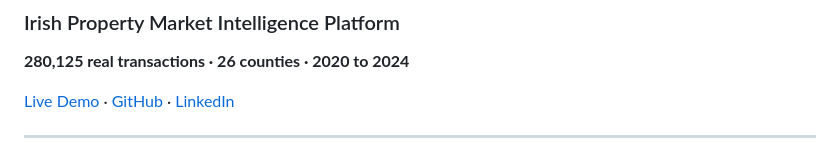
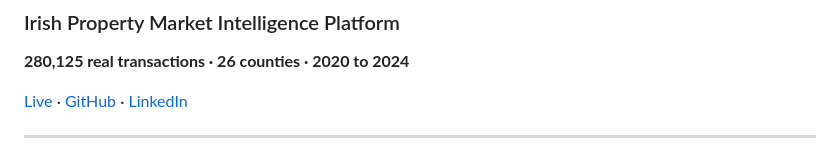
Before and after one commit to rushatdubey/irishhomeiq, a Markdown page: README.md, the part around the change. GitHub-like rendering.

```diff
--- a/README.md
+++ b/README.md
@@ -4,7 +4,7 @@
 
 **280,125 real transactions · 26 counties · 2020 to 2024**
 
-[Live Demo](https://irishhomeiq.vercel.app) · [GitHub](https://github.com/rushatdubey/irishhomeiq) · [LinkedIn](https://linkedin.com/in/rushat)
+[Live](https://irishhomeiq.vercel.app) · [GitHub](https://github.com/rushatdubey/irishhomeiq) · [LinkedIn](https://linkedin.com/in/rushat)
 
 ---
 
```
